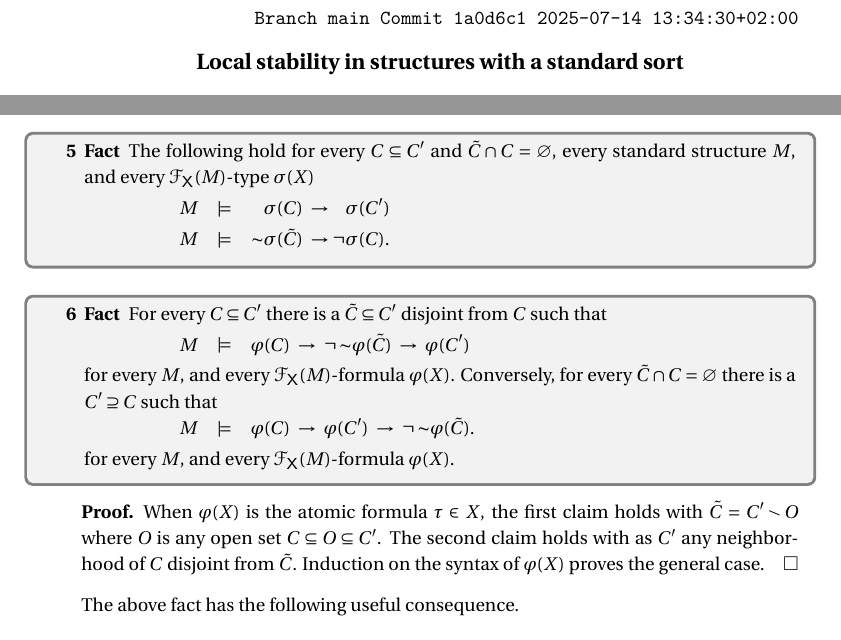
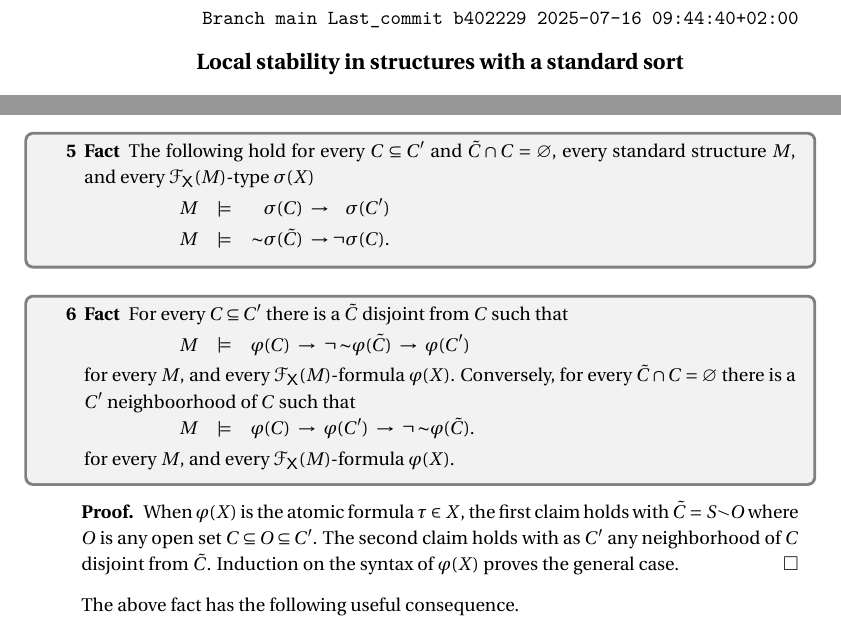
Before and after one commit to domenicozambella/clcl3, a LaTeX document (clcl3.tex): two parts of pages 1 and 3 of 14, joined at a grey line, cut so that both start at the same text. The pictures show the PDF file PDF/clcl3.pdf that the author committed with the source.

Commit message:
Correzione RC fatto 6

```diff
--- a/clcl3.tex
+++ b/clcl3.tex
@@ -173,7 +173,7 @@
 \begin{document}
 \title{Local stability in structures with a standard sort}
 % \hfill\texttt{~}
-\hfill\texttt{Branch \branch\ Commit \StrLeft{\commit}{7}\ \DTMnow}\par
+\hfill\texttt{Branch \branch\ Last\_commit \StrLeft{\commit}{7}\ \DTMnow}\par
 \maketitle
 \raggedbottom
 
@@ -314,12 +314,12 @@ The following fact is immediate and will be used without further mention.
 \end{fact}
 
 \begin{fact}
-  For every $C\subseteq C'$ there is a $\tilde C\subseteq C'$ disjoint from $C$ such that\smallskip
+  For every $C\subseteq C'$ there is a $\tilde C$ disjoint from $C$ such that\smallskip
 
   \ceq{\hfill M}{\models}{\varphi(C)\ \rightarrow\ \neg\,{\sim}\varphi(\tilde C)\ \rightarrow\ \varphi(C')}\smallskip
 
   for every $M$, and every ${\EuScript F}_{\sf X}(M)$-formula $\varphi(X)$.
-  Conversely, for every $\tilde C\cap C=\varnothing$ there is a $C'\supseteq C$ such that
+  Conversely, for every $\tilde C\cap C=\varnothing$ there is a $C'$ neighboorhood of $C$ such that
 
   \ceq{\hfill M}{\models}{\varphi(C)\ \rightarrow\ \varphi(C')\ \rightarrow\ \neg\,{\sim}\varphi(\tilde C)}.\smallskip
 
@@ -327,7 +327,7 @@ The following fact is immediate and will be used without further mention.
 \end{fact}
 
 \begin{proof}
-  When $\varphi(X)$ is the atomic formula $\tau\in X$, the first claim holds with $\tilde C=C'\smallsetminus O$ where $O$ is any open set $C\subseteq O\subseteq C'$.
+  When $\varphi(X)$ is the atomic formula $\tau\in X$, the first claim holds with $\tilde C=S\smallsetminus O$ where $O$ is any open set $C\subseteq O\subseteq C'$.
   The second claim holds with as $C'$ any neighborhood of $C$ disjoint from $\tilde C$.
   Induction on the syntax of $\varphi(X)$ proves the general case.
 \end{proof}
```
Also changed, not shown: PDF/clcl3.pdf.
